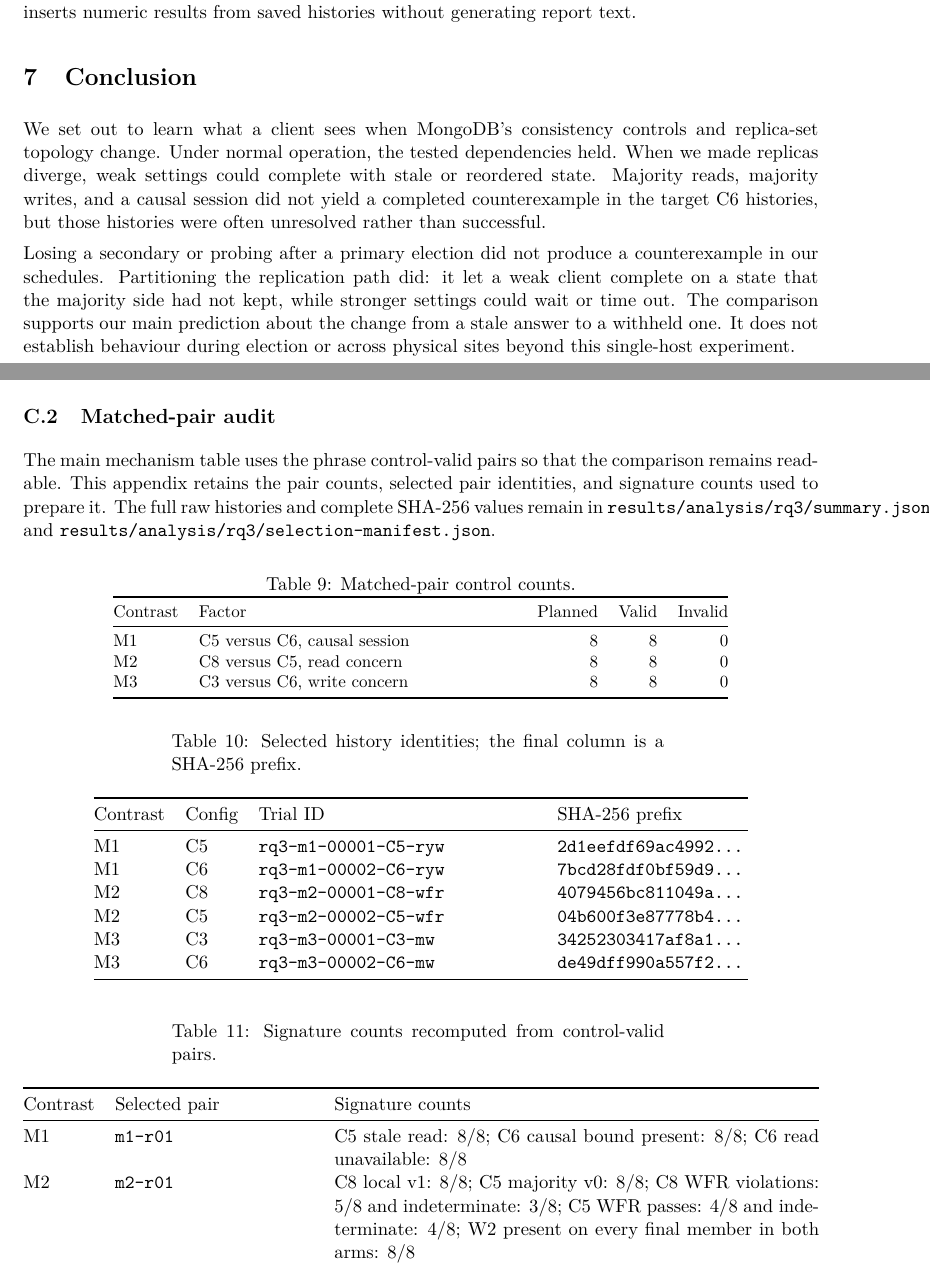
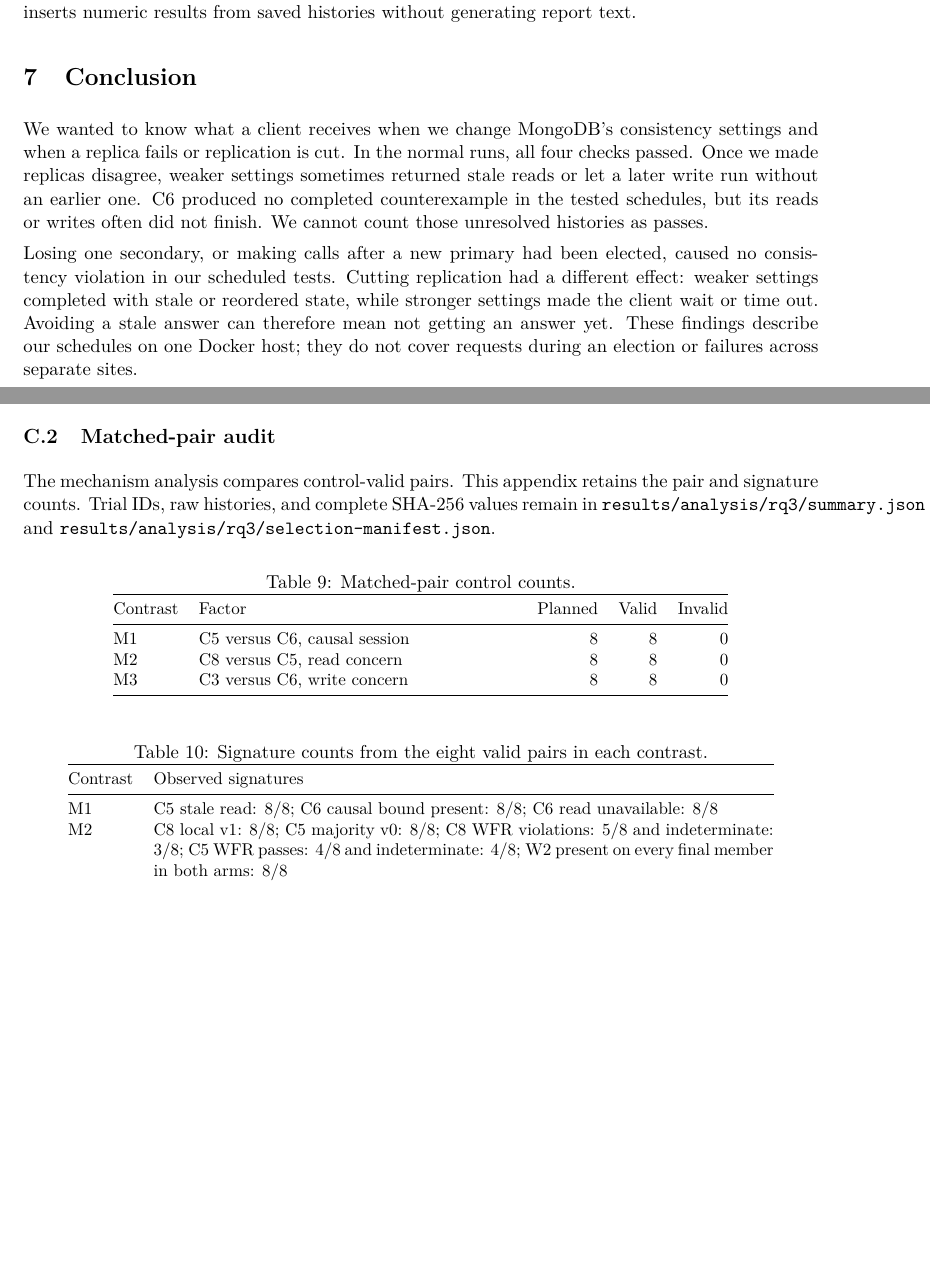
Before and after one commit to damminhtien/mongo-consistency, a LaTeX document (submission/report.tex, which reads submission/generated-rq3-appendix.tex, submission/sections/11-conclusion.tex): two parts of pages 15 and 19 of 21, joined at a grey line, cut so that both start at the same text, the shorter picture padded with empty space. Compiled offline with pdfLaTeX; a LaTeX package or settings file that is missing is left out.

Commit message:
feat(report): enhance metrics and outcomes presentation in appendices and tables fix(report): update author names for consistency and clarity refactor(tests): add tests for new metric functions and compact outcome formatting

```diff
--- a/submission/generated-rq3-appendix.tex
+++ b/submission/generated-rq3-appendix.tex
@@ -1,10 +1,9 @@
 \subsection{Matched-pair audit}
 \label{app:matched-pair-audit}
 
-The main mechanism table uses the phrase control-valid pairs so that the
-comparison remains readable. This appendix retains the pair counts, selected
-pair identities, and signature counts used to prepare it. The full raw
-histories and complete SHA-256 values remain in
+The mechanism analysis compares control-valid pairs. This appendix retains
+the pair and signature counts. Trial IDs, raw histories, and complete SHA-256
+values remain in
 \texttt{results/analysis/rq3/summary.json} and
 \texttt{results/analysis/rq3/selection-manifest.json}.
 
@@ -24,32 +23,16 @@ M3 & C3 versus C6, write concern & 8 & 8 & 0 \\
 \end{tabular}
 \end{table}
 
-\begin{longtable}{@{}l l p{0.35\linewidth} p{0.24\linewidth}@{}}
-\caption{Selected history identities; the final column is a SHA-256 prefix.}
-\label{tab:rq3-selected-histories}\\
+\begin{table}[ht]
+\centering
+\small
+\caption{Signature counts from the eight valid pairs in each contrast.}
+\label{tab:rq3-signature-counts}
+\begin{tabular}{@{}l p{0.78\linewidth}@{}}
 \toprule
-Contrast & Config & Trial ID & SHA-256 prefix \\
+Contrast & Observed signatures \\
 \midrule
-\endfirsthead
-\caption[]{Selected history identities (continued).}\\
-\toprule
-Contrast & Config & Trial ID & SHA-256 prefix \\
-\midrule
-\endhead
+M1 & C5 stale read: 8/8; C6 causal bound present: 8/8; C6 read unavailable: 8/8 \\
+M2 & C8 local v1: 8/8; C5 majority v0: 8/8; C8 WFR violations: 5/8 and indeterminate: 3/8; C5 WFR passes: 4/8 and indeterminate: 4/8; W2 present on every final member in both arms: 8/8 \\
+M3 & C3 W1 acknowledged: 8/8; W1 absent from W2's atomic pre-image: 8/8; C3 MW violations: 8/8; C6 majority W1 timed out: 8/8; C6 MW indeterminate: 8/8 \\
 \bottomrule
-\endfoot
-M1 & C5 & \texttt{rq3-m1-00001-C5-ryw} & \texttt{2d1eefdf69ac4992...} \\
-M1 & C6 & \texttt{rq3-m1-00002-C6-ryw} & \texttt{7bcd28fdf0bf59d9...} \\
-M2 & C8 & \texttt{rq3-m2-00001-C8-wfr} & \texttt{4079456bc811049a...} \\
-M2 & C5 & \texttt{rq3-m2-00002-C5-wfr} & \texttt{04b600f3e87778b4...} \\
-M3 & C3 & \texttt{rq3-m3-00001-C3-mw} & \texttt{34252303417af8a1...} \\
-M3 & C6 & \texttt{rq3-m3-00002-C6-mw} & \texttt{de49dff990a557f2...} \\
-\end{longtable}
-
-\begin{longtable}{@{}l p{0.25\linewidth} p{0.61\linewidth}@{}}
-\caption{Signature counts recomputed from control-valid pairs.}
-\label{tab:rq3-signature-counts}\\
-\toprule
-Contrast & Selected pair & Signature counts \\
-\midrule
-\endfirsthead
@@ -63,4 +39,3 @@ Contrast & Selected pair & Signature counts \\
-M1 & \texttt{m1-r01} & C5 stale read: 8/8; C6 causal bound present: 8/8; C6 read unavailable: 8/8 \\
-M2 & \texttt{m2-r01} & C8 local v1: 8/8; C5 majority v0: 8/8; C8 WFR violations: 5/8 and indeterminate: 3/8; C5 WFR passes: 4/8 and indeterminate: 4/8; W2 present on every final member in both arms: 8/8 \\
-M3 & \texttt{m3-r01} & C3 W1 acknowledged: 8/8; W1 absent from W2's atomic pre-image: 8/8; C3 MW violations: 8/8; C6 majority W1 timed out: 8/8; C6 MW indeterminate: 8/8 \\
-\end{longtable}
+\end{tabular}
+\end{table}
+\FloatBarrier
--- a/submission/sections/11-conclusion.tex
+++ b/submission/sections/11-conclusion.tex
@@ -1,16 +1,17 @@
 \section{Conclusion}
 
-We set out to learn what a client sees when MongoDB's consistency controls
-and replica-set topology change. Under normal operation, the tested
-dependencies held. When we made replicas diverge, weak settings could
-complete with stale or reordered state. Majority reads, majority writes, and
-a causal session did not yield a completed counterexample in the target C6
-histories, but those histories were often unresolved rather than successful.
+We wanted to know what a client receives when we change MongoDB's consistency
+settings and when a replica fails or replication is cut. In the normal runs,
+all four checks passed. Once we made replicas disagree, weaker settings
+sometimes returned stale reads or let a later write run without an earlier
+one. C6 produced no completed counterexample in the tested schedules, but
+its reads or writes often did not finish. We cannot count those unresolved
+histories as passes.
 
-Losing a secondary or probing after a primary election did not produce a
-counterexample in our schedules. Partitioning the replication path did: it
-let a weak client complete on a state that the majority side had not kept,
-while stronger settings could wait or time out. The comparison supports our
-main prediction about the change from a stale answer to a withheld one. It
-does not establish behaviour during election or across physical sites beyond
-this single-host experiment.
+Losing one secondary, or making calls after a new primary had been elected,
+caused no consistency violation in our scheduled tests. Cutting replication
+had a different effect: weaker settings completed with stale or reordered
+state, while stronger settings made the client wait or time out. Avoiding a
+stale answer can therefore mean not getting an answer yet. These findings
+describe our schedules on one Docker host; they do not cover requests during
+an election or failures across separate sites.
```
Also changed, not shown: submission/generated-rq4-appendix.tex (+8 -5 lines), submission/report.bib (+2 -2 lines), submission/report.tex (+2 -3 lines), submission/sections/00-acknowledgements.tex (+1 -1 lines), submission/sections/13-appendix.tex (+39 -46 lines), submission/generated-rq3-appendix.tex (7 more changed lines), 4 other files.
